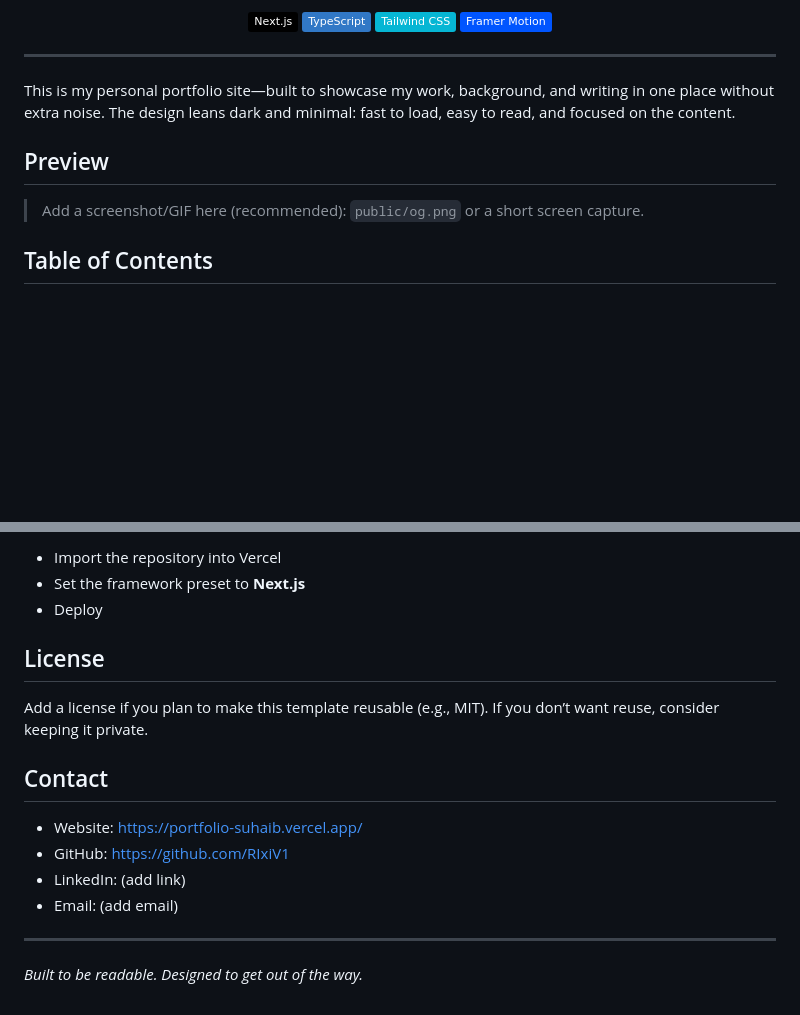
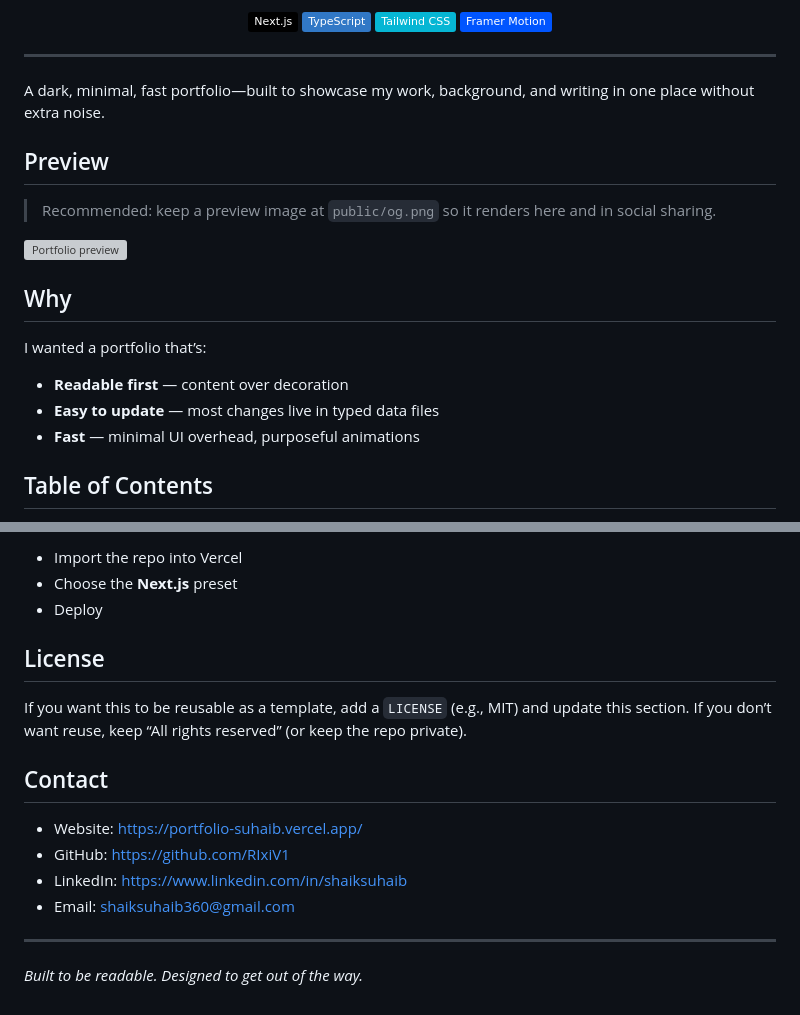
Before and after one commit to RIxiV1/portfolio-suhaib, a Markdown page: README.md, 2 parts joined by grey strips. GitHub-like rendering; badges without logos; blank space fills up the shorter version; grey boxes are pictures that could not be loaded.

```diff
--- a/README.md
+++ b/README.md
@@ -18,11 +17,21 @@
 
 ---
 
-This is my personal portfolio site—built to showcase my work, background, and writing in one place without extra noise. The design leans dark and minimal: fast to load, easy to read, and focused on the content.
+A dark, minimal, fast portfolio—built to showcase my work, background, and writing in one place without extra noise.
 
 ## Preview
 
-> Add a screenshot/GIF here (recommended): `public/og.png` or a short screen capture.
+> Recommended: keep a preview image at `public/og.png` so it renders here and in social sharing.
+
+![Portfolio preview](public/og.png)
+
+## Why
+
+I wanted a portfolio that’s:
+
+- **Readable first** — content over decoration
+- **Easy to update** — most changes live in typed data files
+- **Fast** — minimal UI overhead, purposeful animations
 
 ## Table of Contents
 
@@ -118,18 +114,19 @@ This portfolio is deployed on **Vercel**. The simplest approach:
 
-- Import the repository into Vercel
-- Set the framework preset to **Next.js**
+- Import the repo into Vercel
+- Choose the **Next.js** preset
 - Deploy
 
 ## License
 
-Add a license if you plan to make this template reusable (e.g., MIT). If you don’t want reuse, consider keeping it private.
+If you want this to be reusable as a template, add a `LICENSE` (e.g., MIT) and update this section.
+If you don’t want reuse, keep “All rights reserved” (or keep the repo private).
 
 ## Contact
 
 - Website: https://portfolio-suhaib.vercel.app/
 - GitHub: https://github.com/RIxiV1
-- LinkedIn: (add link)
-- Email: (add email)
+- LinkedIn: https://www.linkedin.com/in/shaiksuhaib
+- Email: shaiksuhaib360@gmail.com
 
 ---
 
```
Also changed, not shown: other parts of README.md (+20 -34 lines).
